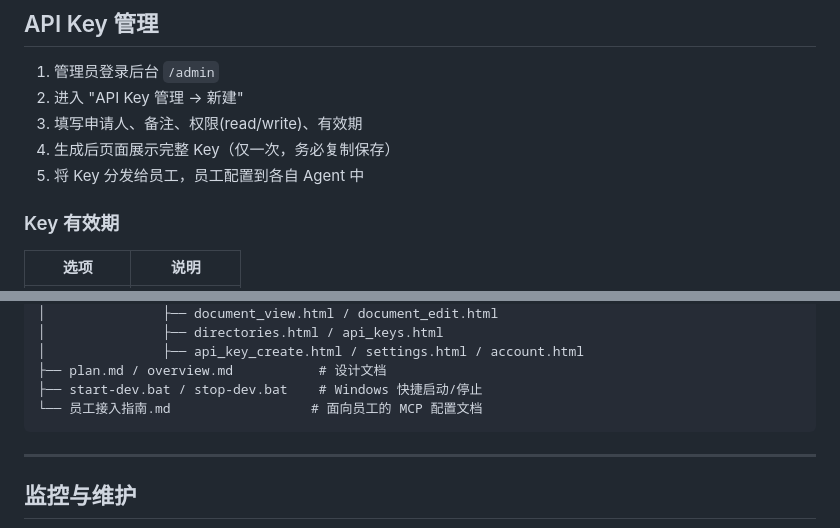
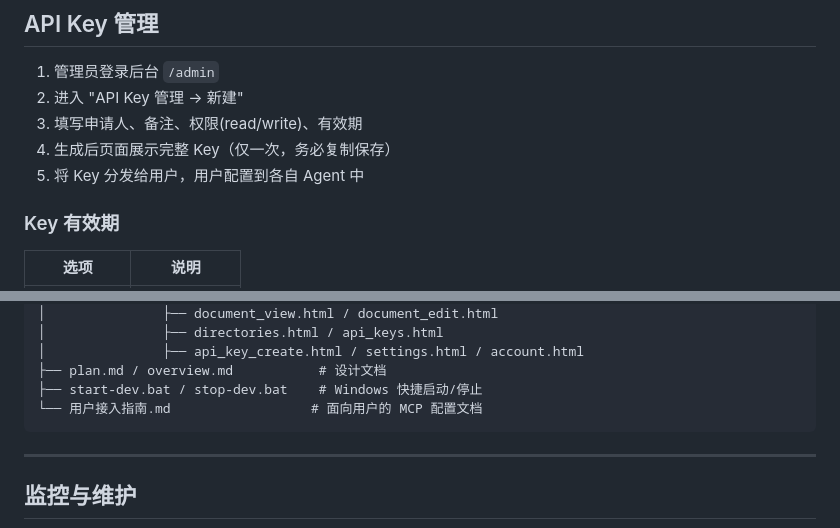
Before and after one commit to KingDevatil/knowledge-base-management, a Markdown page: README.md, 2 parts joined by grey strips. Rendered like a GitHub page.

````diff
--- a/README.md
+++ b/README.md
@@ -512,7 +512,7 @@ Set-Service fdrespub -StartupType Automatic
 2. 进入 "API Key 管理 → 新建"
 3. 填写申请人、备注、权限(read/write)、有效期
 4. 生成后页面展示完整 Key（仅一次，务必复制保存）
-5. 将 Key 分发给员工，员工配置到各自 Agent 中
+5. 将 Key 分发给用户，用户配置到各自 Agent 中
 
 ### Key 有效期
 
@@ -589,7 +589,7 @@ Agent/Web → Markdown 内容 → MinIO 保存源文件 → 切片 → Embedding
 │               ├── api_key_create.html / settings.html / account.html
 ├── plan.md / overview.md           # 设计文档
 ├── start-dev.bat / stop-dev.bat    # Windows 快捷启动/停止
-└── 员工接入指南.md                  # 面向员工的 MCP 配置文档
+└── 用户接入指南.md                  # 面向用户的 MCP 配置文档
 ```
 
 ---
````
Also changed, not shown: other parts of README.md (+12 -12 lines).
